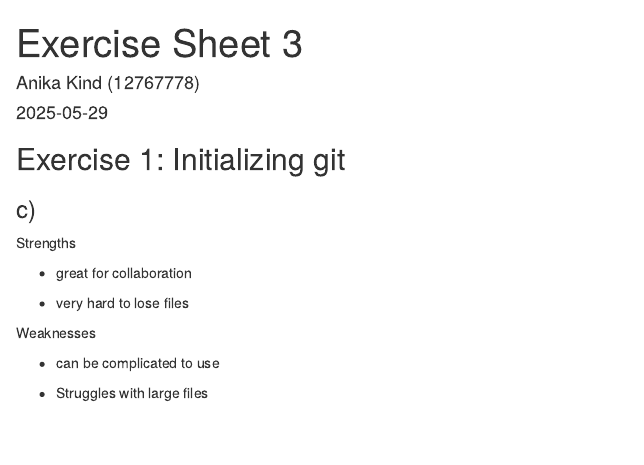
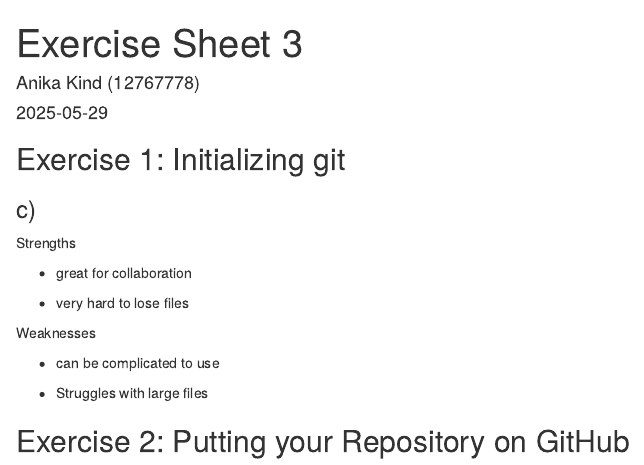
Before and after one commit to AnikaTabea/exeRcise-sheet-3, an R Markdown document (Ex_3.Rmd): the page in a window 1100 px wide, from its top. Rendered offline with R 4.5, knitr and Pandoc, with nearby package versions.

Commit message:
Exercise 2

```diff
--- a/Ex_3.Rmd
+++ b/Ex_3.Rmd
@@ -24,3 +24,5 @@ Weaknesses
 - can be complicated to use
 
 - Struggles with large files
+
+## Exercise 2: Putting your Repository on GitHub
```
